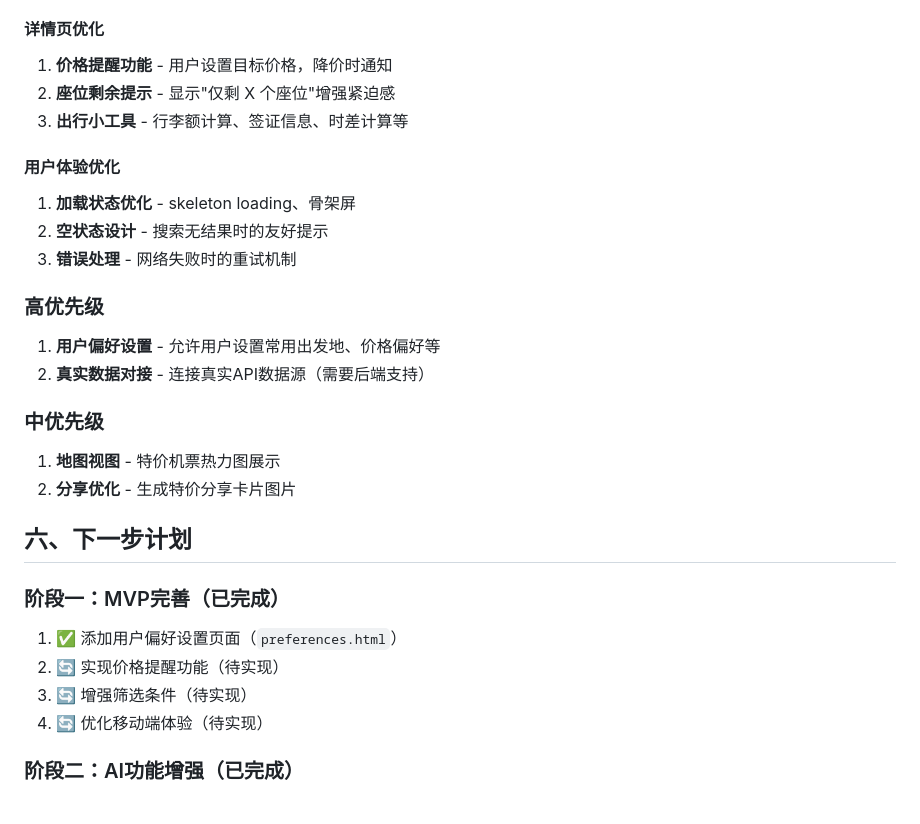
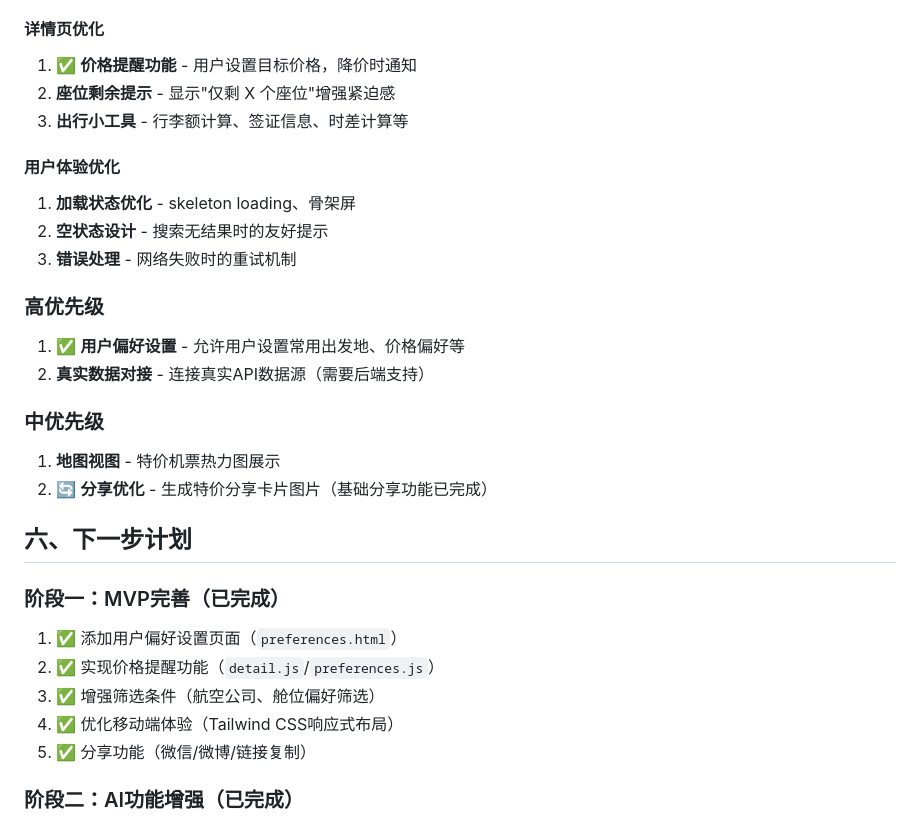
Before and after one commit to esther-ET/search-plane-price, a Markdown page: 项目状态报告.md, the part around the change. Drawn GitHub-style.

Commit message:
docs: 更正项目状态，标记已完成为已完成

```diff
--- a/项目状态报告.md
+++ b/项目状态报告.md
@@ -138,7 +138,7 @@ price-demo-3hour/
 3. **智能筛选推荐** - 基于用户偏好自动推荐筛选条件
 
 #### 详情页优化
-1. **价格提醒功能** - 用户设置目标价格，降价时通知
+1. ✅ **价格提醒功能** - 用户设置目标价格，降价时通知
 2. **座位剩余提示** - 显示"仅剩 X 个座位"增强紧迫感
 3. **出行小工具** - 行李额计算、签证信息、时差计算等
 
@@ -148,20 +148,21 @@ price-demo-3hour/
 3. **错误处理** - 网络失败时的重试机制
 
 ### 高优先级
-1. **用户偏好设置** - 允许用户设置常用出发地、价格偏好等
+1. ✅ **用户偏好设置** - 允许用户设置常用出发地、价格偏好等
 2. **真实数据对接** - 连接真实API数据源（需要后端支持）
 
 ### 中优先级
 1. **地图视图** - 特价机票热力图展示
-2. **分享优化** - 生成特价分享卡片图片
+2. 🔄 **分享优化** - 生成特价分享卡片图片（基础分享功能已完成）
 
 ## 六、下一步计划
 
 ### 阶段一：MVP完善（已完成）
 1. ✅ 添加用户偏好设置页面（`preferences.html`）
-2. 🔄 实现价格提醒功能（待实现）
-3. 🔄 增强筛选条件（待实现）
-4. 🔄 优化移动端体验（待实现）
+2. ✅ 实现价格提醒功能（`detail.js`/`preferences.js`）
+3. ✅ 增强筛选条件（航空公司、舱位偏好筛选）
+4. ✅ 优化移动端体验（Tailwind CSS响应式布局）
+5. ✅ 分享功能（微信/微博/链接复制）
 
 ### 阶段二：AI功能增强（已完成）
 1. ✅ 设计AI推荐系统架构（`recommendation.js`）
```
